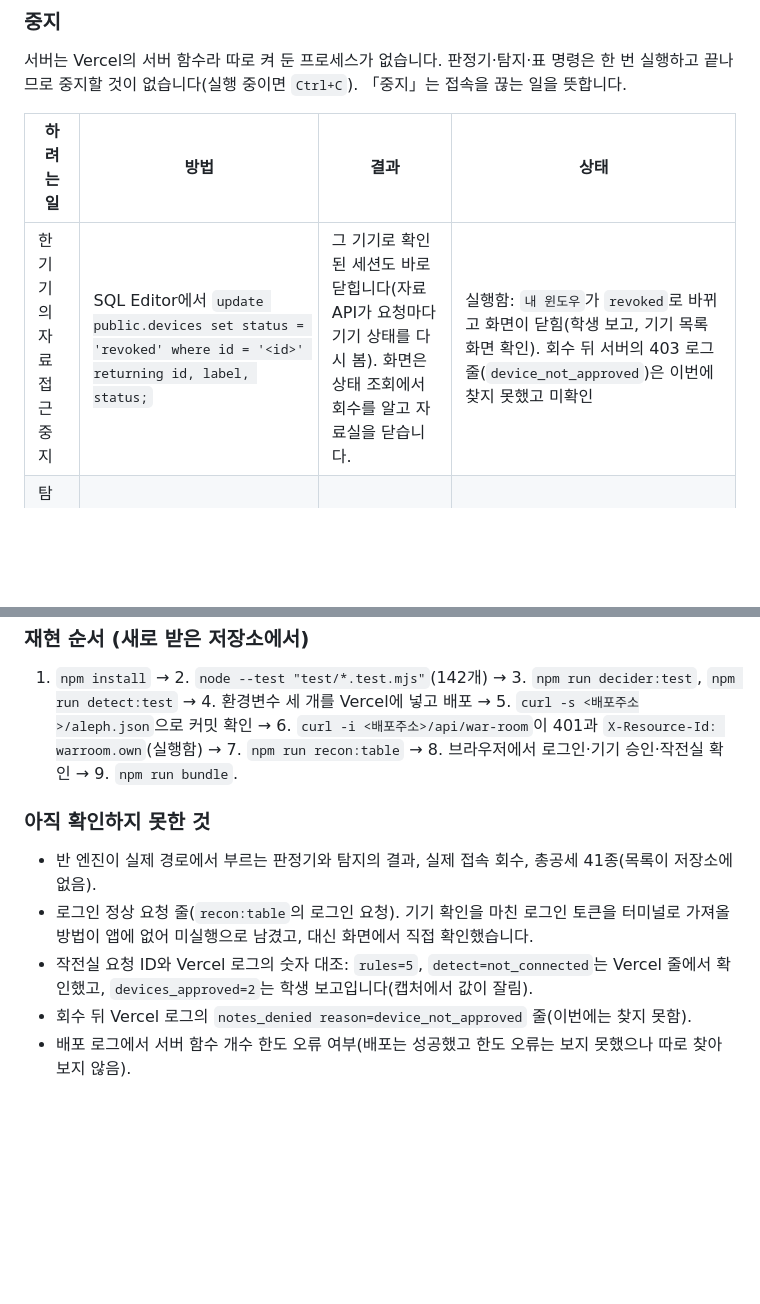
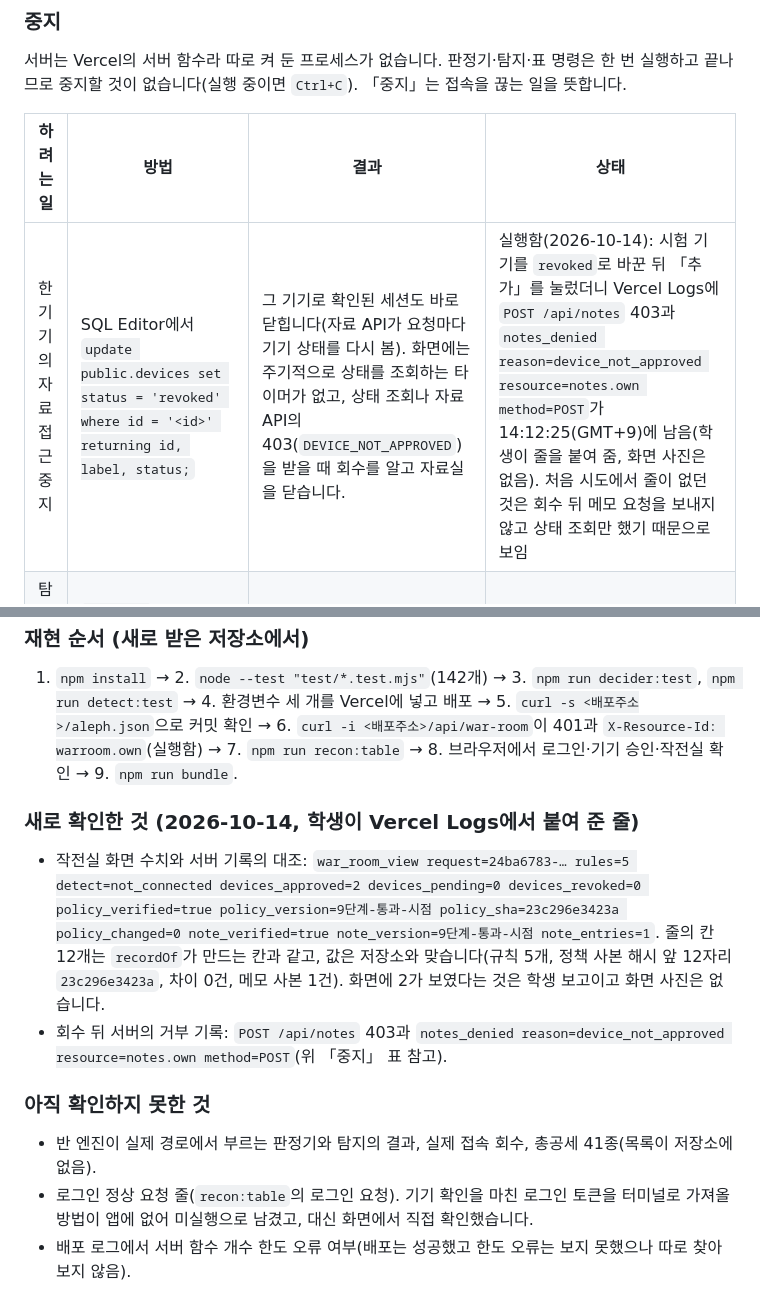
Before and after one commit to onboardingsecurity/choi-bujang-secret-vault, a Markdown page: README.md, 2 parts joined by grey strips. Rendered like a GitHub page; blank space fills up the shorter version.

Commit message:
README: 회수 뒤 서버 거부 기록과 작전실 서버 기록 대조 결과 반영
회수한 기기로 메모 추가 시 POST /api/notes 403과 notes_denied
reason=device_not_approved 기록을 확인(학생이 Vercel Logs 줄을 붙여 줌).
작전실 war_room_view 줄 전체를 저장소 값과 대조. 화면은 주기적 조회 없이
상태 조회·403에서 닫힌다는 설명을 바로잡음.

Co-Authored-By: Claude Sonnet 5.5 <noreply@anthropic.com>

```diff
--- a/README.md
+++ b/README.md
@@ -74,7 +74,7 @@
 
 | 하려는 일 | 방법 | 결과 | 상태 |
 | --- | --- | --- | --- |
-| 한 기기의 자료 접근 중지 | SQL Editor에서 `update public.devices set status = 'revoked' where id = '<id>' returning id, label, status;` | 그 기기로 확인된 세션도 바로 닫힙니다(자료 API가 요청마다 기기 상태를 다시 봄). 화면은 상태 조회에서 회수를 알고 자료실을 닫습니다. | 실행함: `내 윈도우`가 `revoked`로 바뀌고 화면이 닫힘(학생 보고, 기기 목록 화면 확인). 회수 뒤 서버의 403 로그 줄(`device_not_approved`)은 이번에 찾지 못했고 미확인 |
+| 한 기기의 자료 접근 중지 | SQL Editor에서 `update public.devices set status = 'revoked' where id = '<id>' returning id, label, status;` | 그 기기로 확인된 세션도 바로 닫힙니다(자료 API가 요청마다 기기 상태를 다시 봄). 화면에는 주기적으로 상태를 조회하는 타이머가 없고, 상태 조회나 자료 API의 403(`DEVICE_NOT_APPROVED`)을 받을 때 회수를 알고 자료실을 닫습니다. | 실행함(2026-10-14): 시험 기기를 `revoked`로 바꾼 뒤 「추가」를 눌렀더니 Vercel Logs에 `POST /api/notes` 403과 `notes_denied reason=device_not_approved resource=notes.own method=POST`가 14:12:25(GMT+9)에 남음(학생이 줄을 붙여 줌, 화면 사진은 없음). 처음 시도에서 줄이 없던 것은 회수 뒤 메모 요청을 보내지 않고 상태 조회만 했기 때문으로 보임 |
 | 탐지가 낸 회수 제안 | `detect()`는 `propose_revocation`을 돌려줄 뿐 실제로 회수하지 않습니다. 회수는 위 SQL로 사람이 합니다. | | 엔진의 실제 회수는 미실행 |
 | 서비스 전체 중지 | Vercel 프로젝트의 배포를 내리는 일은 Vercel 대시보드에서 합니다. 이 저장소의 코드는 하지 않습니다. | | 미실행 |
 
@@ -94,12 +94,15 @@
 
 1. `npm install` → 2. `node --test "test/*.test.mjs"`(142개) → 3. `npm run decider:test`, `npm run detect:test` → 4. 환경변수 세 개를 Vercel에 넣고 배포 → 5. `curl -s <배포주소>/aleph.json`으로 커밋 확인 → 6. `curl -i <배포주소>/api/war-room`이 401과 `X-Resource-Id: warroom.own`(실행함) → 7. `npm run recon:table` → 8. 브라우저에서 로그인·기기 승인·작전실 확인 → 9. `npm run bundle`.
 
+### 새로 확인한 것 (2026-10-14, 학생이 Vercel Logs에서 붙여 준 줄)
+
+- 작전실 화면 수치와 서버 기록의 대조: `war_room_view request=24ba6783-… rules=5 detect=not_connected devices_approved=2 devices_pending=0 devices_revoked=0 policy_verified=true policy_version=9단계-통과-시점 policy_sha=23c296e3423a policy_changed=0 note_verified=true note_version=9단계-통과-시점 note_entries=1`. 줄의 칸 12개는 `recordOf`가 만드는 칸과 같고, 값은 저장소와 맞습니다(규칙 5개, 정책 사본 해시 앞 12자리 `23c296e3423a`, 차이 0건, 메모 사본 1건). 화면에 2가 보였다는 것은 학생 보고이고 화면 사진은 없습니다.
+- 회수 뒤 서버의 거부 기록: `POST /api/notes` 403과 `notes_denied reason=device_not_approved resource=notes.own method=POST`(위 「중지」 표 참고).
+
 ### 아직 확인하지 못한 것
 
 - 반 엔진이 실제 경로에서 부르는 판정기와 탐지의 결과, 실제 접속 회수, 총공세 41종(목록이 저장소에 없음).
 - 로그인 정상 요청 줄(`recon:table`의 로그인 요청). 기기 확인을 마친 로그인 토큰을 터미널로 가져올 방법이 앱에 없어 미실행으로 남겼고, 대신 화면에서 직접 확인했습니다.
-- 작전실 요청 ID와 Vercel 로그의 숫자 대조: `rules=5`, `detect=not_connected`는 Vercel 줄에서 확인했고, `devices_approved=2`는 학생 보고입니다(캡처에서 값이 잘림).
-- 회수 뒤 Vercel 로그의 `notes_denied reason=device_not_approved` 줄(이번에는 찾지 못함).
 - 배포 로그에서 서버 함수 개수 한도 오류 여부(배포는 성공했고 한도 오류는 보지 못했으나 따로 찾아보지 않음).
 
 ## 심판 결과와 해결 기록
```
